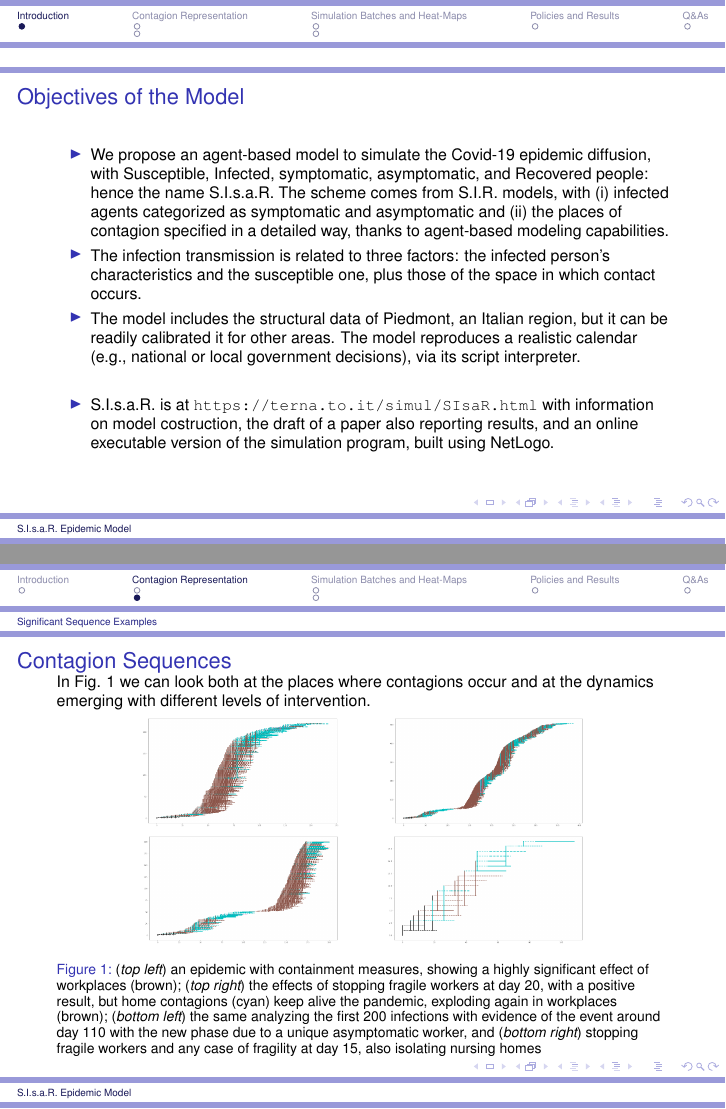
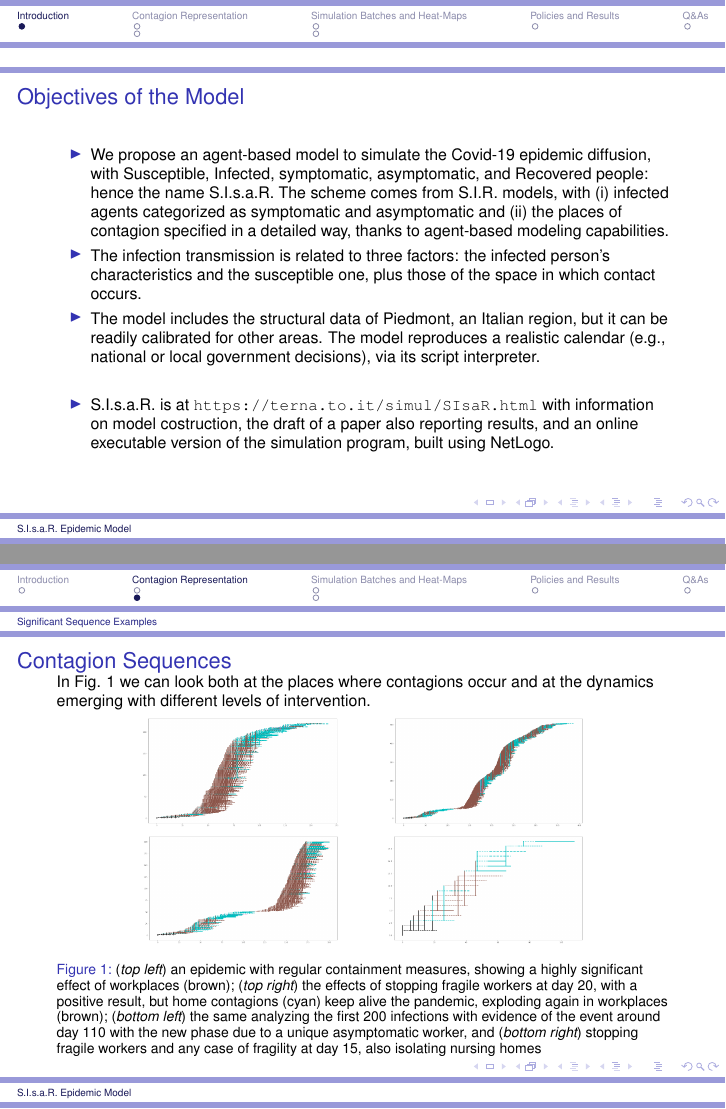
Before and after one commit to terna/contagionSequencesPaperSlides, LaTeX slides (contagionSequencesSlides.tex): pages 2 and 4 of 8, joined at a grey line. Compiled offline with pdfLaTeX.

Commit message:
docx and slides updated

```diff
--- a/contagionSequencesSlides.tex
+++ b/contagionSequencesSlides.tex
@@ -88,7 +88,7 @@ We propose an agent-based model to simulate the Covid-19 epidemic diffusion, wit
 The infection transmission is related to three factors: the infected person's characteristics and the susceptible one, plus those of the space in which contact occurs.
 
   \item
-The model includes the structural data of Piedmont, an Italian region, but it can be readily calibrated it for other areas. The model reproduces a realistic calendar (e.g., national or local government decisions), via its script interpreter.
+The model includes the structural data of Piedmont, an Italian region, but it can be readily calibrated for other areas. The model reproduces a realistic calendar (e.g., national or local government decisions), via its script interpreter.
 
 \bigskip
 
@@ -139,7 +139,7 @@ In Fig. \ref{fourSequences} we can look both at the places where contagions occu
 
 \center
 \includegraphics[scale=0.105]{withShort1A200.png}~~~~~~~~~~~\includegraphics[scale=0.105]{withShort1B.png} \\
-\caption{(\emph{top left}) an epidemic with containment measures, showing a highly significant effect of workplaces (brown);
+\caption{(\emph{top left}) an epidemic with regular containment measures, showing a highly significant effect of workplaces (brown);
  (\emph{top right}) the effects of stopping fragile workers at day 20, with a positive result, but home contagions (cyan) keep alive the pandemic, exploding again in workplaces (brown); (\emph{bottom left}) the same analyzing the first 200 infections with evidence of the event around day 110 with the new phase due to a unique asymptomatic worker, and (\emph{bottom right}) stopping fragile workers and any case of fragility at day 15, also isolating nursing homes}
 \label{fourSequences}
 \end{figure}
```
Also changed, not shown: contagionSequencesSlides.pdf, 3 other files.
